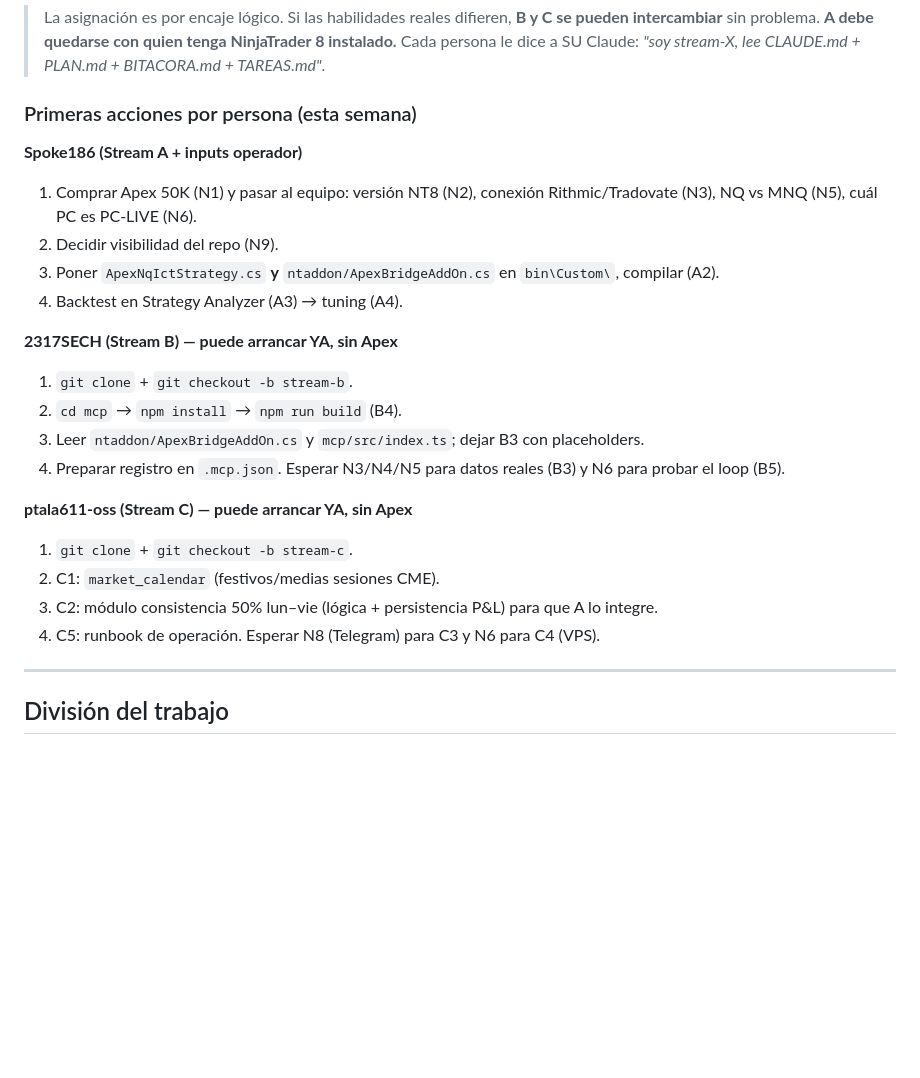
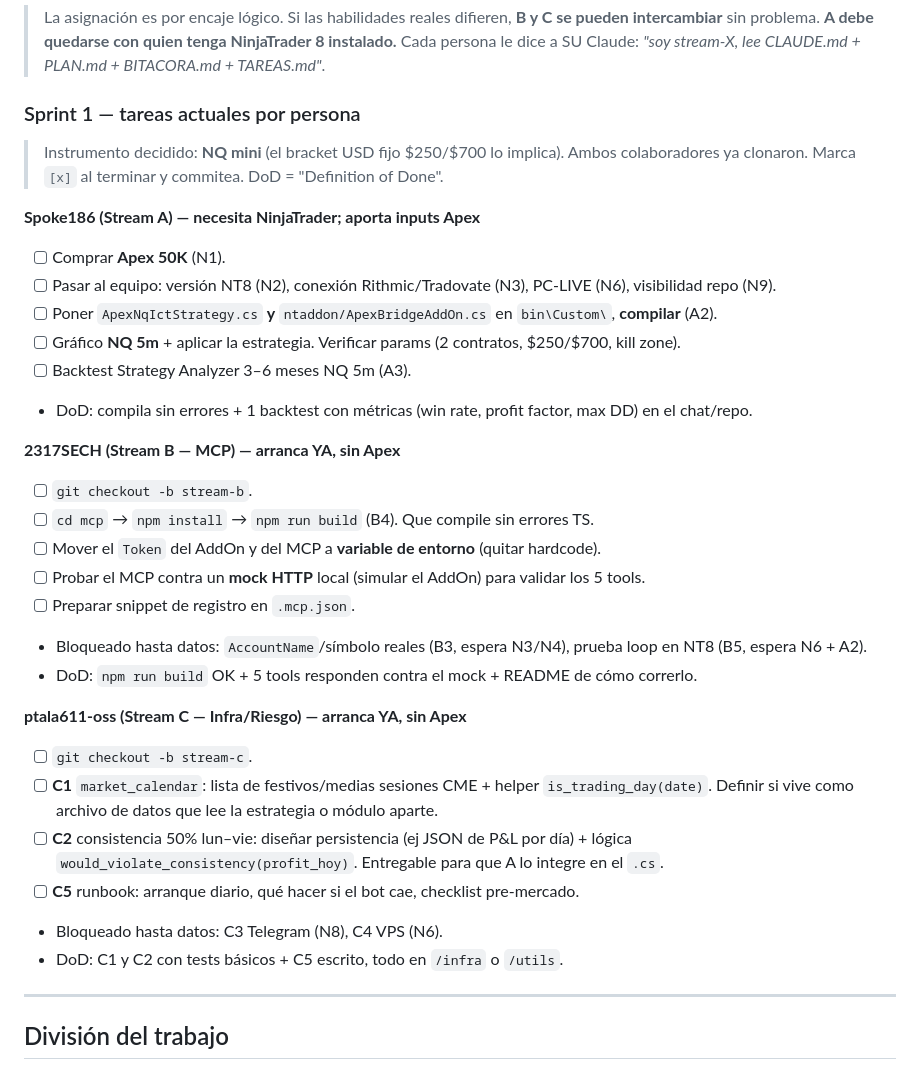
Before and after one commit to Spoke186/BMO, a Markdown page: PLAN.md, the part around the change. Rendered like a GitHub page; blank space fills up the shorter version.

Commit message:
Sprint 1: tareas actuales por persona + NQ confirmado (N5)
- PLAN.md: tareas concretas por contribuidor con DoD y bloqueos
- TAREAS.md: N5 = NQ mini (lo fija el bracket USD fijo)

Co-Authored-By: Claude Opus 4.8 <noreply@anthropic.com>

```diff
--- a/PLAN.md
+++ b/PLAN.md
@@ -36,25 +36,35 @@
 > intercambiar** sin problema. **A debe quedarse con quien tenga NinjaTrader 8 instalado.**
 > Cada persona le dice a SU Claude: *"soy stream-X, lee CLAUDE.md + PLAN.md + BITACORA.md + TAREAS.md"*.
 
-### Primeras acciones por persona (esta semana)
+### Sprint 1 — tareas actuales por persona
 
-**Spoke186 (Stream A + inputs operador)**
-1. Comprar Apex 50K (N1) y pasar al equipo: versión NT8 (N2), conexión Rithmic/Tradovate (N3), NQ vs MNQ (N5), cuál PC es PC-LIVE (N6).
-2. Decidir visibilidad del repo (N9).
-3. Poner `ApexNqIctStrategy.cs` **y** `ntaddon/ApexBridgeAddOn.cs` en `bin\Custom\`, compilar (A2).
-4. Backtest en Strategy Analyzer (A3) → tuning (A4).
+> Instrumento decidido: **NQ mini** (el bracket USD fijo $250/$700 lo implica). Ambos colaboradores
+> ya clonaron. Marca `[x]` al terminar y commitea. DoD = "Definition of Done".
 
-**2317SECH (Stream B) — puede arrancar YA, sin Apex**
-1. `git clone` + `git checkout -b stream-b`.
-2. `cd mcp` → `npm install` → `npm run build` (B4).
-3. Leer `ntaddon/ApexBridgeAddOn.cs` y `mcp/src/index.ts`; dejar B3 con placeholders.
-4. Preparar registro en `.mcp.json`. Esperar N3/N4/N5 para datos reales (B3) y N6 para probar el loop (B5).
+**Spoke186 (Stream A) — necesita NinjaTrader; aporta inputs Apex**
+- [ ] Comprar **Apex 50K** (N1).
+- [ ] Pasar al equipo: versión NT8 (N2), conexión Rithmic/Tradovate (N3), PC-LIVE (N6), visibilidad repo (N9).
+- [ ] Poner `ApexNqIctStrategy.cs` **y** `ntaddon/ApexBridgeAddOn.cs` en `bin\Custom\`, **compilar** (A2).
+- [ ] Gráfico **NQ 5m** + aplicar la estrategia. Verificar params (2 contratos, $250/$700, kill zone).
+- [ ] Backtest Strategy Analyzer 3–6 meses NQ 5m (A3).
+- DoD: compila sin errores + 1 backtest con métricas (win rate, profit factor, max DD) en el chat/repo.
 
-**ptala611-oss (Stream C) — puede arrancar YA, sin Apex**
-1. `git clone` + `git checkout -b stream-c`.
-2. C1: `market_calendar` (festivos/medias sesiones CME).
-3. C2: módulo consistencia 50% lun–vie (lógica + persistencia P&L) para que A lo integre.
-4. C5: runbook de operación. Esperar N8 (Telegram) para C3 y N6 para C4 (VPS).
+**2317SECH (Stream B — MCP) — arranca YA, sin Apex**
+- [ ] `git checkout -b stream-b`.
+- [ ] `cd mcp` → `npm install` → `npm run build` (B4). Que compile sin errores TS.
+- [ ] Mover el `Token` del AddOn y del MCP a **variable de entorno** (quitar hardcode).
+- [ ] Probar el MCP contra un **mock HTTP** local (simular el AddOn) para validar los 5 tools.
+- [ ] Preparar snippet de registro en `.mcp.json`.
+- Bloqueado hasta datos: `AccountName`/símbolo reales (B3, espera N3/N4), prueba loop en NT8 (B5, espera N6 + A2).
+- DoD: `npm run build` OK + 5 tools responden contra el mock + README de cómo correrlo.
+
+**ptala611-oss (Stream C — Infra/Riesgo) — arranca YA, sin Apex**
+- [ ] `git checkout -b stream-c`.
+- [ ] **C1** `market_calendar`: lista de festivos/medias sesiones CME + helper `is_trading_day(date)`. Definir si vive como archivo de datos que lee la estrategia o módulo aparte.
+- [ ] **C2** consistencia 50% lun–vie: diseñar persistencia (ej JSON de P&L por día) + lógica `would_violate_consistency(profit_hoy)`. Entregable para que A lo integre en el `.cs`.
+- [ ] **C5** runbook: arranque diario, qué hacer si el bot cae, checklist pre-mercado.
+- Bloqueado hasta datos: C3 Telegram (N8), C4 VPS (N6).
+- DoD: C1 y C2 con tests básicos + C5 escrito, todo en `/infra` o `/utils`.
 
 ---
 
```
Also changed, not shown: TAREAS.md (+1 -1 lines).
